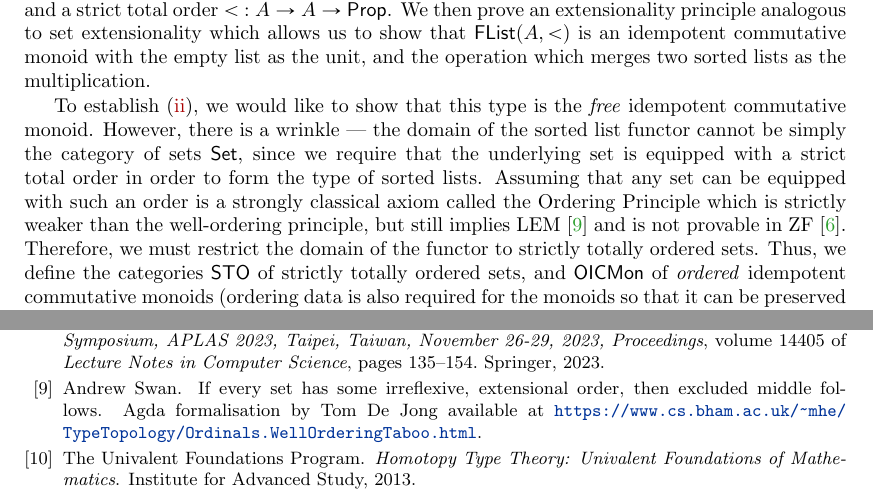
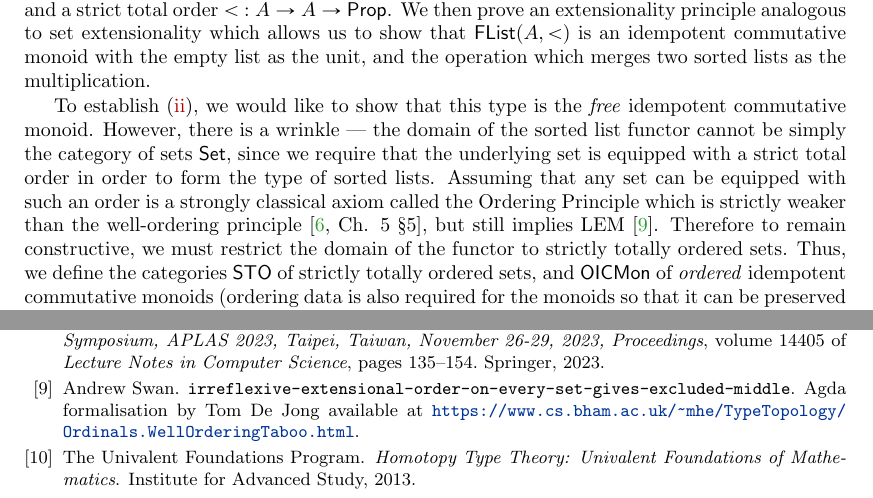
Before and after one commit to Sean-Watters/sliding-doors, a LaTeX paper (aplas2023_freshlists/abstract/freshlists_extended_abstract.tex, which reads aplas2023_freshlists/abstract/extabs.bib): two parts of pages 2 and 3 of 3, joined at a grey line, cut so that both start at the same text. Compiled offline with pdfLaTeX.

Commit message:
[types] citation/referencing improvements

```diff
--- a/aplas2023_freshlists/abstract/extabs.bib
+++ b/aplas2023_freshlists/abstract/extabs.bib
@@ -107,4 +107,3 @@ year = {2023}
 
 @Misc{swanOPLEM,
   author =    {Andrew Swan},
-  title =     {If every set has some irreflexive, extensional order, then excluded middle follows},
--- a/aplas2023_freshlists/abstract/freshlists_extended_abstract.tex
+++ b/aplas2023_freshlists/abstract/freshlists_extended_abstract.tex
@@ -190,8 +191,8 @@ and the operation which merges two sorted lists as the multiplication.
 To establish~\eqref{item:success2}, we would like to show that this type is the \emph{free} idempotent commutative monoid.
 However, there is a wrinkle --- the domain of the sorted list functor cannot be simply the category of sets $\setuniv$, since we require that the underlying set is equipped with a strict total order in order to form the type of sorted lists.
 % since we require the data provided by the ordering to implement the monoid multiplication.
-Assuming that any set can be equipped with such an order is a strongly classical axiom called the Ordering Principle which is strictly weaker than the well-ordering principle, but still implies LEM~\cite{swanOPLEM} and is not provable in ZF~\cite{jech1973choice}.
-Therefore, we must restrict the domain of the functor to strictly totally ordered sets.
+Assuming that any set can be equipped with such an order is a strongly classical axiom called the Ordering Principle which is strictly weaker than the well-ordering principle~\cite[Ch. 5 \S 5]{jech1973choice}, but still implies LEM~\cite{swanOPLEM}.
+Therefore to remain constructive, we must restrict the domain of the functor to strictly totally ordered sets.
 %
 Thus, we define the categories $\sto$ of strictly totally ordered sets, and
 $\oicm$ of \emph{ordered} idempotent commutative monoids (ordering data is also required for the monoids so that it can be preserved by the forgetful functor; this is satisfied for \flist{A}{<} via the lexicographic ordering).
```
Also changed, not shown: aplas2023_freshlists/abstract/extabs.bib (9 more changed lines), aplas2023_freshlists/abstract/freshlists_extended_abstract.tex (4 more changed lines).
